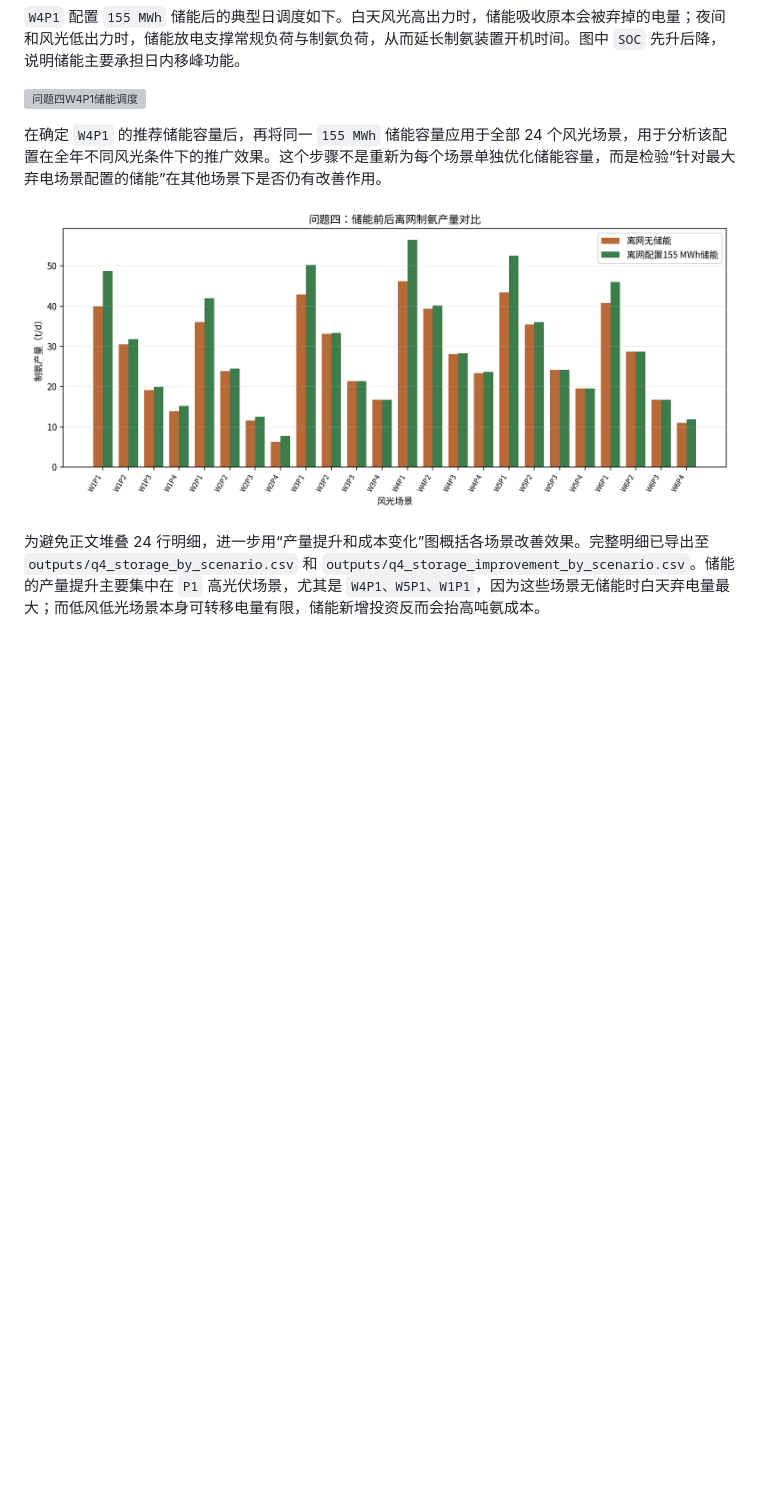
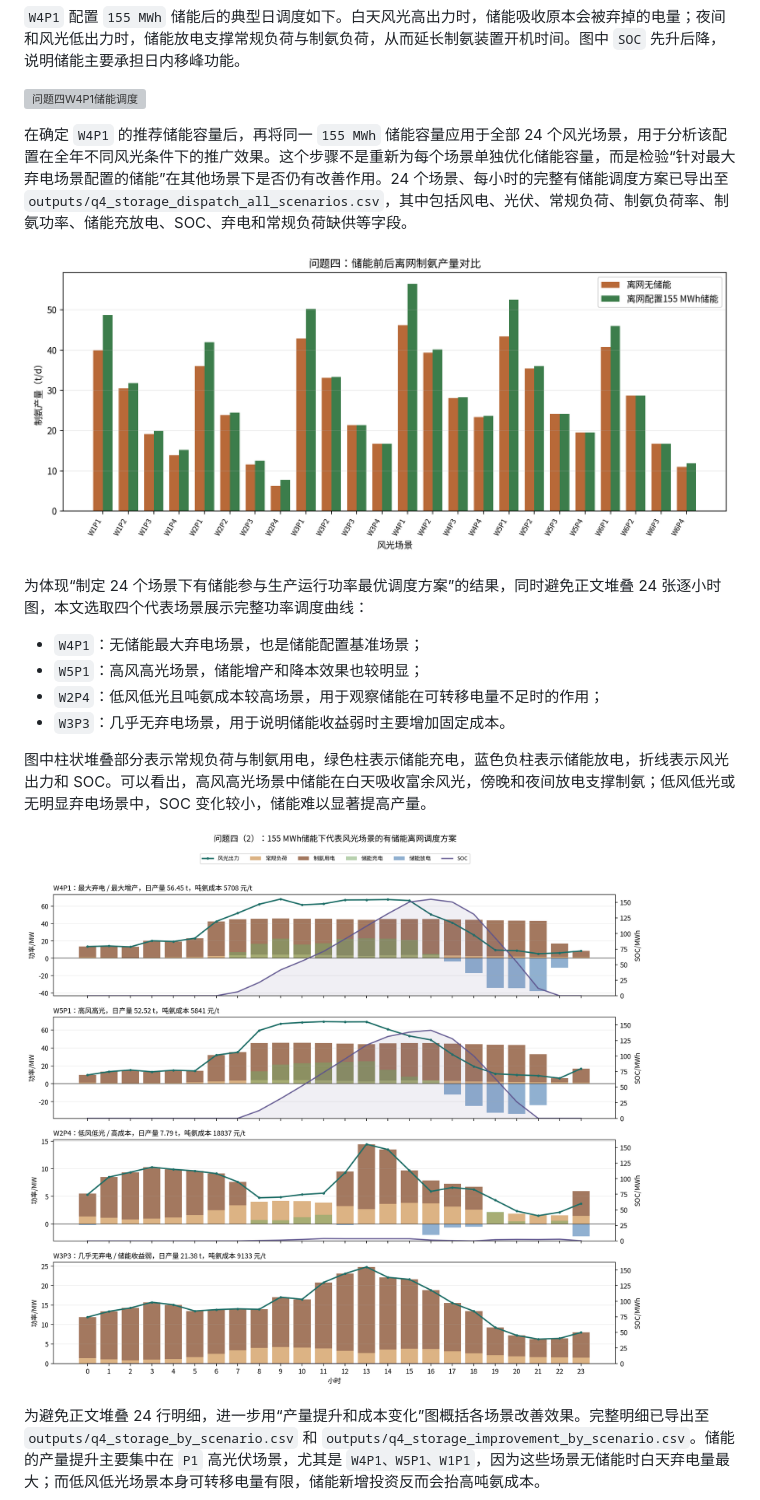
Before and after one commit to wurldwen/---, a Markdown page: 第1-4题详细解答.md, the part around the change. Drawn GitHub-style; pictures changed too: outputs/q4_representative_storage_dispatch.png (added); blank space fills up the shorter version; grey boxes are pictures that could not be loaded.

Commit message:
第四题第二问补充图片

```diff
--- a/第1-4题详细解答.md
+++ b/第1-4题详细解答.md
@@ -1044,9 +1044,20 @@ $$
 
 ![问题四W4P1储能调度](outputs/q4_w4p1_storage_dispatch.png)
 
-在确定 `W4P1` 的推荐储能容量后，再将同一 `155 MWh` 储能容量应用于全部 24 个风光场景，用于分析该配置在全年不同风光条件下的推广效果。这个步骤不是重新为每个场景单独优化储能容量，而是检验“针对最大弃电场景配置的储能”在其他场景下是否仍有改善作用。
+在确定 `W4P1` 的推荐储能容量后，再将同一 `155 MWh` 储能容量应用于全部 24 个风光场景，用于分析该配置在全年不同风光条件下的推广效果。这个步骤不是重新为每个场景单独优化储能容量，而是检验“针对最大弃电场景配置的储能”在其他场景下是否仍有改善作用。24 个场景、每小时的完整有储能调度方案已导出至 `outputs/q4_storage_dispatch_all_scenarios.csv`，其中包括风电、光伏、常规负荷、制氨负荷率、制氨功率、储能充放电、SOC、弃电和常规负荷缺供等字段。
 
 ![问题四储能前后产量对比](outputs/q4_production_compare.png)
+
+为体现“制定 24 个场景下有储能参与生产运行功率最优调度方案”的结果，同时避免正文堆叠 24 张逐小时图，本文选取四个代表场景展示完整功率调度曲线：
+
+- `W4P1`：无储能最大弃电场景，也是储能配置基准场景；
+- `W5P1`：高风高光场景，储能增产和降本效果也较明显；
+- `W2P4`：低风低光且吨氨成本较高场景，用于观察储能在可转移电量不足时的作用；
+- `W3P3`：几乎无弃电场景，用于说明储能收益弱时主要增加固定成本。
+
+图中柱状堆叠部分表示常规负荷与制氨用电，绿色柱表示储能充电，蓝色负柱表示储能放电，折线表示风光出力和 SOC。可以看出，高风高光场景中储能在白天吸收富余风光，傍晚和夜间放电支撑制氨；低风低光或无明显弃电场景中，SOC 变化较小，储能难以显著提高产量。
+
+![问题四代表场景有储能调度方案](outputs/q4_representative_storage_dispatch.png)
 
 为避免正文堆叠 24 行明细，进一步用“产量提升和成本变化”图概括各场景改善效果。完整明细已导出至 `outputs/q4_storage_by_scenario.csv` 和 `outputs/q4_storage_improvement_by_scenario.csv`。储能的产量提升主要集中在 `P1` 高光伏场景，尤其是 `W4P1、W5P1、W1P1`，因为这些场景无储能时白天弃电量最大；而低风低光场景本身可转移电量有限，储能新增投资反而会抬高吨氨成本。
 
```
Also changed, not shown: 2 other files.
